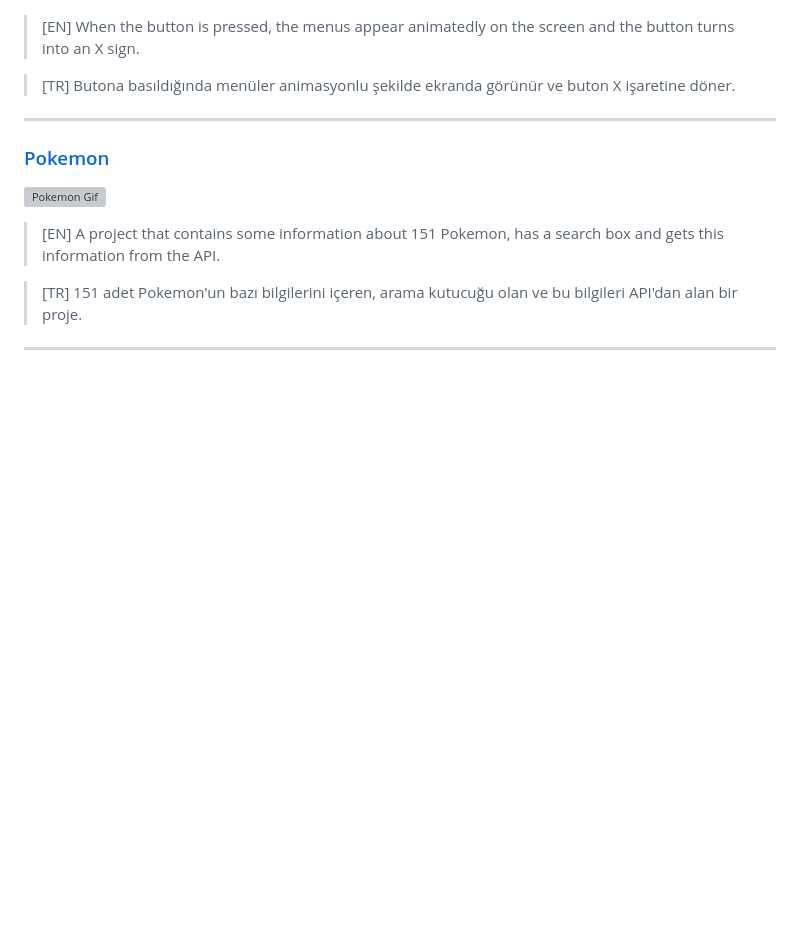
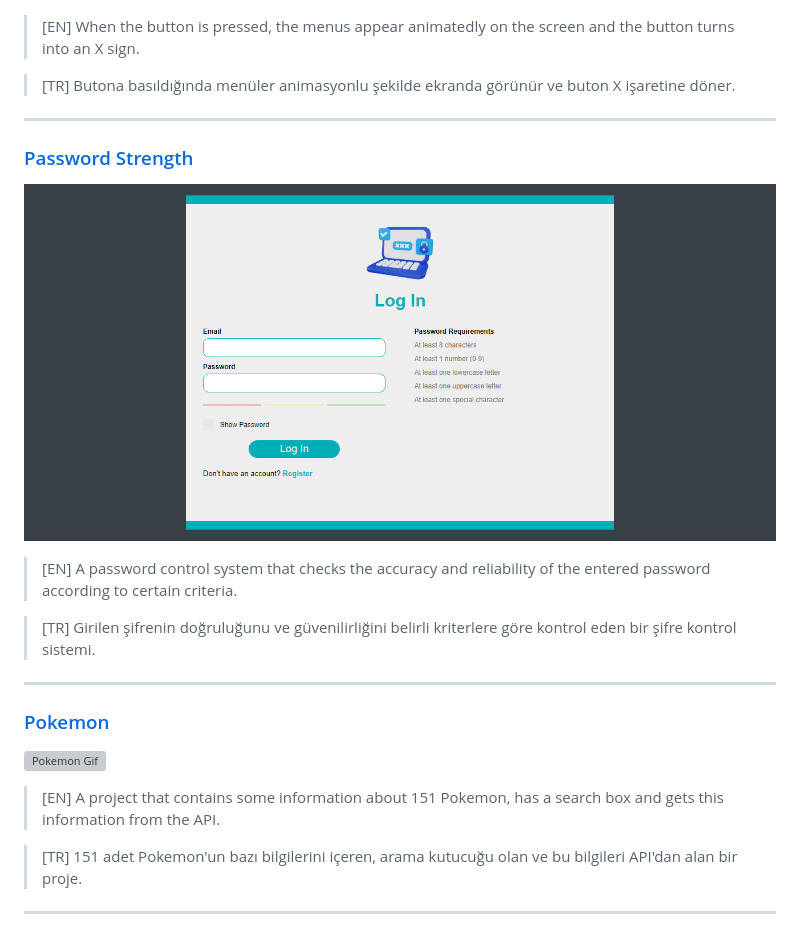
Before and after one commit to haktanoker/javascript_projects, a Markdown page: README.md, the part around the change. Drawn GitHub-style; pictures changed too: project_gifs/pass_strength.gif (added); blank space fills up the shorter version; grey boxes are pictures that could not be loaded.

Commit message:
password strength project added

```diff
--- a/README.md
+++ b/README.md
@@ -180,6 +180,16 @@ Bu repository, javascript yazılım dilinde kendimi geliştirirken yaptığım b
 
 ---
 
+### [Password Strength](pass_strength)
+
+![Navbar Animation Gif](project_gifs/pass_strength.gif)
+
+> [EN] A password control system that checks the accuracy and reliability of the entered password according to certain criteria.
+
+> [TR] Girilen şifrenin doğruluğunu ve güvenilirliğini belirli kriterlere göre kontrol eden bir şifre kontrol sistemi.
+
+---
+
 ### [Pokemon](pokemon)
 
 ![Pokemon Gif](project_gifs/pokemon.gif)
```
Also changed, not shown: 3 other files.
